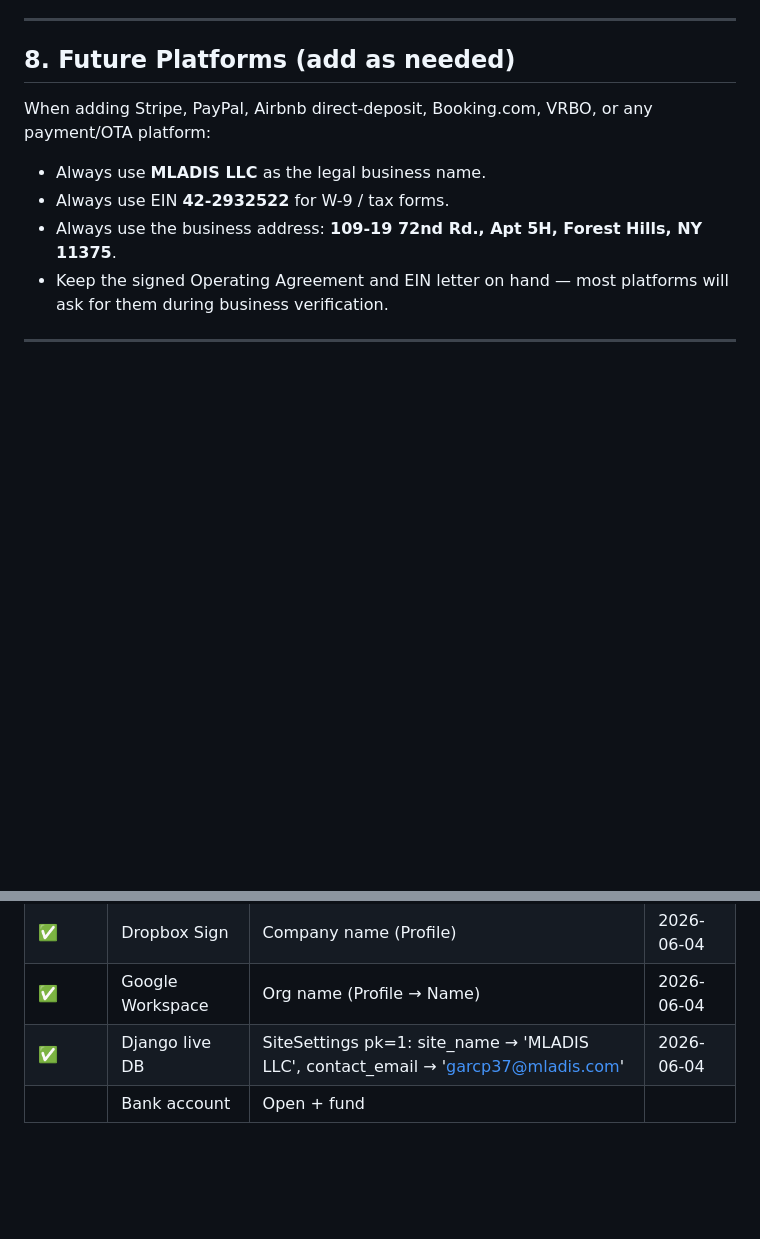
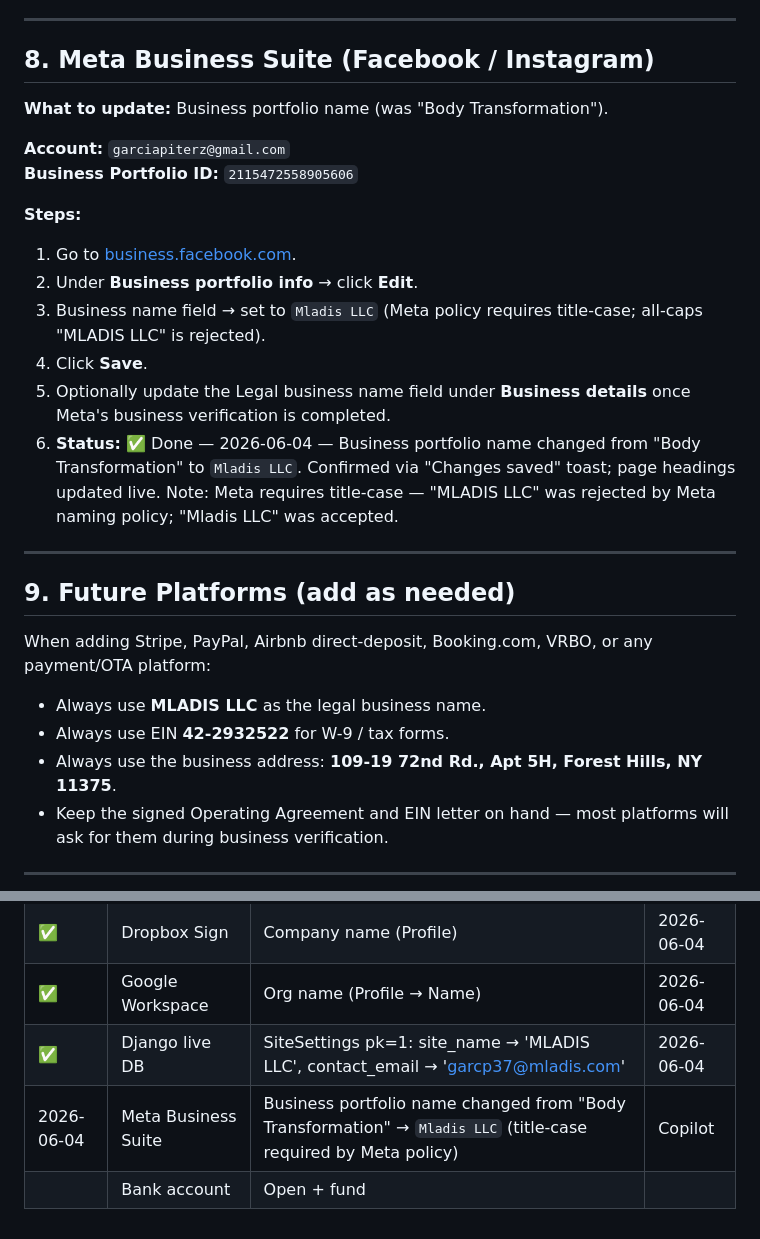
Before and after one commit to pzg8794/MLADIS, a Markdown page: docs/business/platform-account-update-checklist.md, 2 parts joined by grey strips. Rendered like a GitHub page; blank space fills up the shorter version.

```diff
--- a/docs/business/platform-account-update-checklist.md
+++ b/docs/business/platform-account-update-checklist.md
@@ -139,7 +139,24 @@ The LLC bank account has not been opened yet. When opening:
 
 ---
 
-## 8. Future Platforms (add as needed)
+## 8. Meta Business Suite (Facebook / Instagram)
+
+**What to update:** Business portfolio name (was "Body Transformation").
+
+**Account:** `garciapiterz@gmail.com`
+**Business Portfolio ID:** `2115472558905606`
+
+**Steps:**
+1. Go to [business.facebook.com](https://business.facebook.com/latest/settings/business_info?business_id=2115472558905606).
+2. Under **Business portfolio info** → click **Edit**.
+3. Business name field → set to `Mladis LLC` (Meta policy requires title-case; all-caps "MLADIS LLC" is rejected).
+4. Click **Save**.
+5. Optionally update the Legal business name field under **Business details** once Meta's business verification is completed.
+6. **Status:** ✅ Done — 2026-06-04 — Business portfolio name changed from "Body Transformation" to `Mladis LLC`. Confirmed via "Changes saved" toast; page headings updated live. Note: Meta requires title-case — "MLADIS LLC" was rejected by Meta naming policy; "Mladis LLC" was accepted.
+
+---
+
+## 9. Future Platforms (add as needed)
 
 When adding Stripe, PayPal, Airbnb direct-deposit, Booking.com, VRBO, or any payment/OTA platform:
 - Always use **MLADIS LLC** as the legal business name.
@@ -163,4 +180,5 @@ When adding Stripe, PayPal, Airbnb direct-deposit, Booking.com, VRBO, or any pay
 | ✅ | Dropbox Sign | Company name (Profile) | 2026-06-04 |
 | ✅ | Google Workspace | Org name (Profile → Name) | 2026-06-04 |
 | ✅ | Django live DB | SiteSettings pk=1: site_name → 'MLADIS LLC', contact_email → 'garcp37@mladis.com' | 2026-06-04 |
+| 2026-06-04 | Meta Business Suite | Business portfolio name changed from "Body Transformation" → `Mladis LLC` (title-case required by Meta policy) | Copilot |
 | | Bank account | Open + fund | |
```
Also changed, not shown: docs/business/services-and-costs-inventory.md (added, +111 -0 lines).
